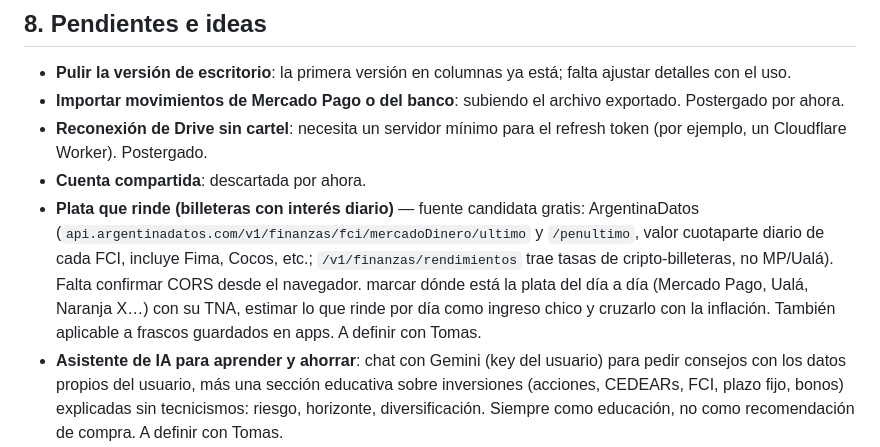
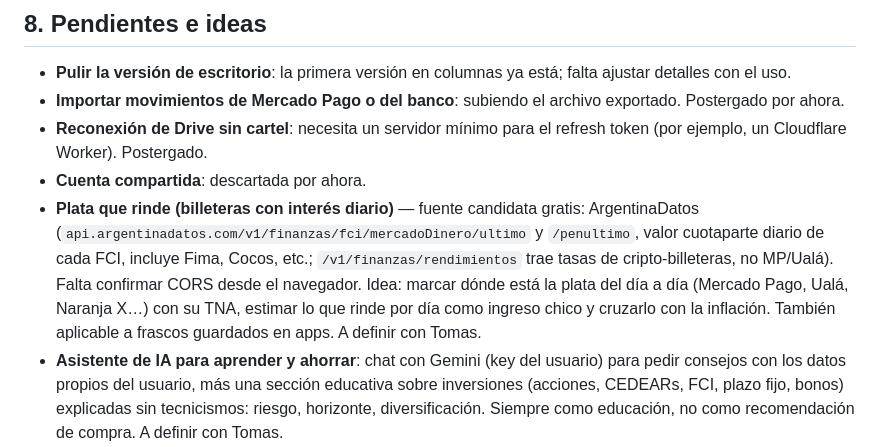
Before and after one commit to Receater/receater.github.io, a Markdown page: CONTEXTO.md, the part around the change. Drawn GitHub-style.

Commit message:
CONTEXTO: prolijar pendiente
Co-Authored-By: Claude Opus 5.5 <noreply@anthropic.com>
Claude-Session: https://claude.ai/code/session_01AA61SfkQpKGjPkt4E7Ba4Q

```diff
--- a/CONTEXTO.md
+++ b/CONTEXTO.md
@@ -209,7 +209,7 @@ Receater es una app web (PWA, un solo `index.html`) para anotar gastos, ingresos
 - **Importar movimientos de Mercado Pago o del banco**: subiendo el archivo exportado. Postergado por ahora.
 - **Reconexión de Drive sin cartel**: necesita un servidor mínimo para el refresh token (por ejemplo, un Cloudflare Worker). Postergado.
 - **Cuenta compartida**: descartada por ahora.
-- **Plata que rinde (billeteras con interés diario)** — fuente candidata gratis: ArgentinaDatos (`api.argentinadatos.com/v1/finanzas/fci/mercadoDinero/ultimo` y `/penultimo`, valor cuotaparte diario de cada FCI, incluye Fima, Cocos, etc.; `/v1/finanzas/rendimientos` trae tasas de cripto-billeteras, no MP/Ualá). Falta confirmar CORS desde el navegador. marcar dónde está la plata del día a día (Mercado Pago, Ualá, Naranja X…) con su TNA, estimar lo que rinde por día como ingreso chico y cruzarlo con la inflación. También aplicable a frascos guardados en apps. A definir con Tomas.
+- **Plata que rinde (billeteras con interés diario)** — fuente candidata gratis: ArgentinaDatos (`api.argentinadatos.com/v1/finanzas/fci/mercadoDinero/ultimo` y `/penultimo`, valor cuotaparte diario de cada FCI, incluye Fima, Cocos, etc.; `/v1/finanzas/rendimientos` trae tasas de cripto-billeteras, no MP/Ualá). Falta confirmar CORS desde el navegador. Idea: marcar dónde está la plata del día a día (Mercado Pago, Ualá, Naranja X…) con su TNA, estimar lo que rinde por día como ingreso chico y cruzarlo con la inflación. También aplicable a frascos guardados en apps. A definir con Tomas.
 - **Asistente de IA para aprender y ahorrar**: chat con Gemini (key del usuario) para pedir consejos con los datos propios del usuario, más una sección educativa sobre inversiones (acciones, CEDEARs, FCI, plazo fijo, bonos) explicadas sin tecnicismos: riesgo, horizonte, diversificación. Siempre como educación, no como recomendación de compra. A definir con Tomas.
 - **Probar en iPhone/iPad**: campos de fecha, que no se mueva la pantalla al abrir hojas, avisos, compartir la imagen del mes y la reconexión con Google desde la guía.
 - **Google Cloud (lo hace Tomas)**: cargar los links de privacidad y términos y el mail de soporte en la pantalla de consentimiento, y agregar el dominio de Despensa como origen autorizado.
```
